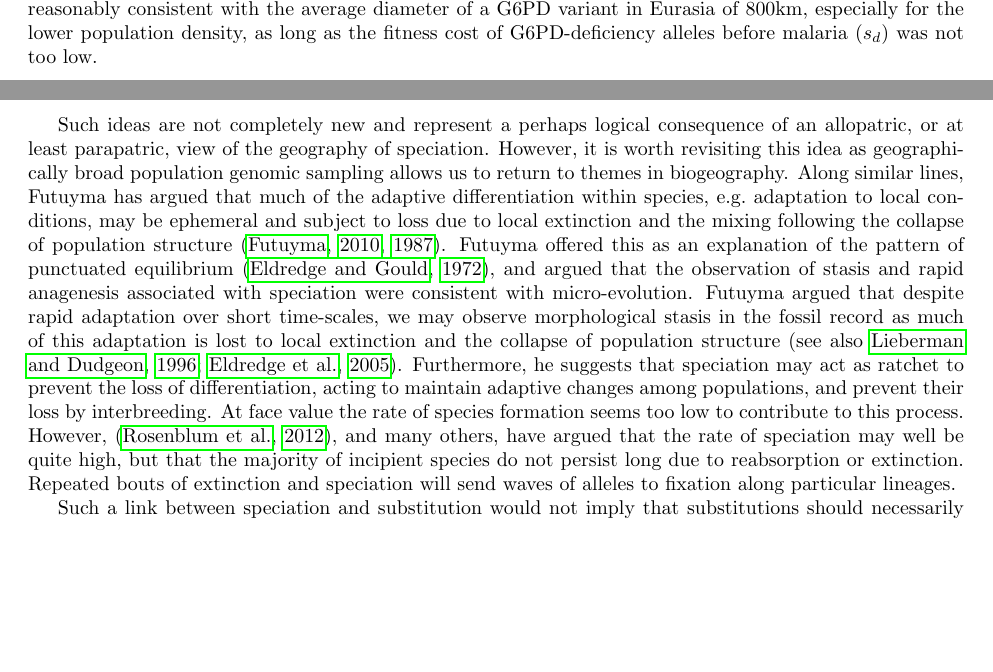
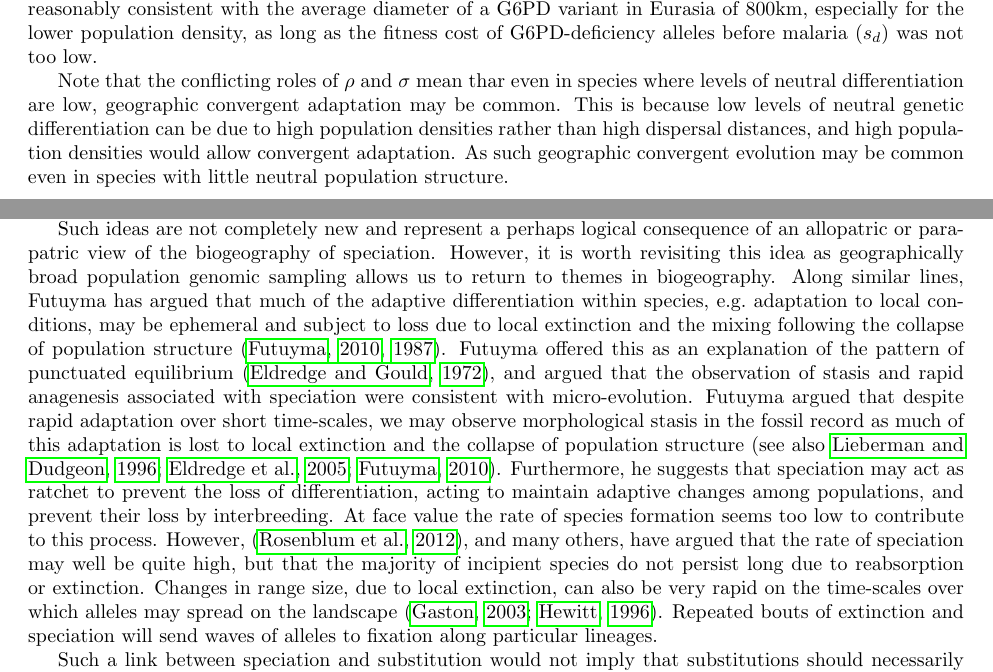
Before and after one commit to cooplab/standing_convergence, a LaTeX document (standing-variation-paper.tex): two parts of pages 7 and 16 of 24, joined at a grey line, cut so that both start at the same text, the shorter picture padded with empty space. Compiled offline with pdfLaTeX; a missing bibliography style is replaced by a similar one.

Commit message:
hopefully, close to final changes

```diff
--- a/standing-variation-paper.tex
+++ b/standing-variation-paper.tex
@@ -576,6 +576,14 @@ consistent with the average diameter of a G6PD variant in Eurasia of
 800km, especially for the lower population density, as long as the
 fitness cost of G6PD-deficiency alleles before malaria ($s_d$) was not too low.
 
+Note that the conflicting roles of $\rho$ and $\sigma$ mean thar even in
+species where levels of neutral differentiation are low, geographic
+convergent adaptation may be common. This is because low levels of
+neutral genetic differentiation can be due to high population
+densities rather than high dispersal distances, and high population
+densities would allow convergent adaptation. As such geographic convergent
+evolution may be common even in species with little neutral population structure.
+
 \begin{figure}[ht]
 \begin{center}
   \includegraphics[width=1.0\textwidth]{G6PD_charlengths}   %{charlen-by-sd-limit}
@@ -1183,7 +1191,7 @@ polymorphic ancestral variation, again acting to fix variants within
 newly formed species that were previously polymorphic across ancestral species ranges.
 
 Such ideas are not completely new and represent a perhaps logical consequence of
-an allopatric, or at least parapatric, view of the geography of speciation.
+an allopatric or parapatric view of the biogeography of speciation.
 However, it is worth revisiting this idea as geographically broad population genomic
 sampling allows us to return to themes
 in biogeography.
@@ -1197,14 +1205,17 @@ were consistent with micro-evolution.
 Futuyma argued that despite rapid adaptation over short time-scales, we
 may observe morphological stasis in the fossil record as much of this
 adaptation is lost to local extinction and the collapse of population structure
-\citep[see also][]{lieberman:96,Eldredge:05}.
+\citep[see also][]{lieberman:96,Eldredge:05, Futuyma:10}.
 Furthermore, he suggests that speciation
 may act as ratchet to prevent the loss of differentiation, acting to
 maintain adaptive changes among populations, and prevent their loss by interbreeding.
 At face value the rate of species formation seems too low to contribute to this process.
 However, \citep{Rosenblum:12}, and many others,
 have argued that the rate of speciation may well be quite high,
-but that the majority of incipient species do not persist long due to reabsorption or extinction.
+but that the majority of incipient species do not persist long due to
+reabsorption or extinction.
+Changes in range size, due to local extinction, can also be very rapid
+on the time-scales over which alleles may spread on the landscape \citep{gaston2003structure,HEWITT1996}.
 Repeated bouts of extinction and speciation will send waves of alleles
 to fixation along particular lineages.
 %Ranges change sufficiently rapidly that
```
Also changed, not shown: standing_patches_refs.bib (+22 -0 lines), G6PD_charlengths.pdf, G6PD_charlengths_sb.pdf, G6PD_chartimes.pdf, G6PD_chartimes_sd_sb.pdf, G6PD_standing_var_proportion.pdf, standing-variation-paper.tex (10 more changed lines), 1 other file.
